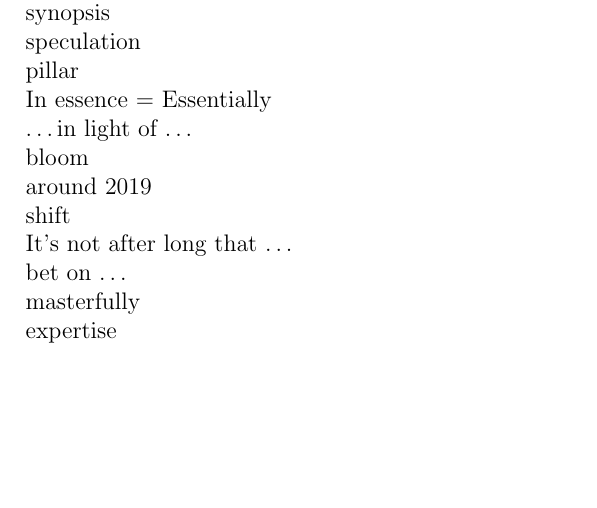
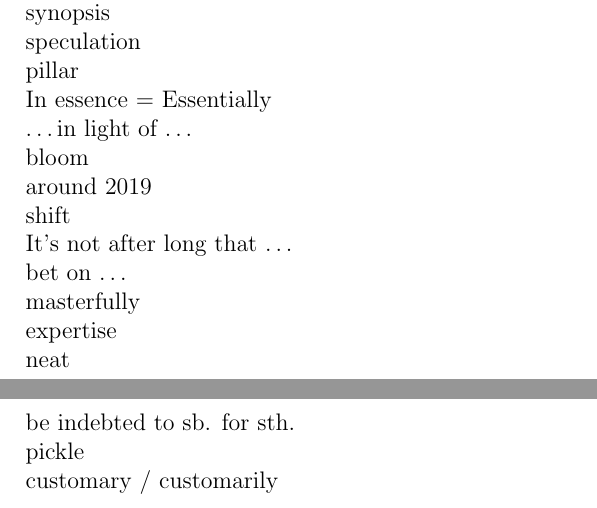
Before and after one commit to lzx071021/latex_proj, a LaTeX document (en_words/words.tex): part of page 23 of 23 before the commit and two parts of pages 23 and 24 of 24 after it, the two joined at a grey line, cut so that both start at the same text, the shorter picture padded with empty space. Compiled offline with pdfLaTeX.

Commit message:
Update few words

```diff
--- a/en_words/words.tex
+++ b/en_words/words.tex
@@ -793,7 +793,12 @@ shift \\
 It's not after long that \dots \\
 bet on \dots \\
 masterfully \\
-expertise\\
+expertise \\
+neat \\
+be indebted to sb. for sth. \\
+pickle \\
+customary / customarily \\
+
 
 
 \end{document}
```
